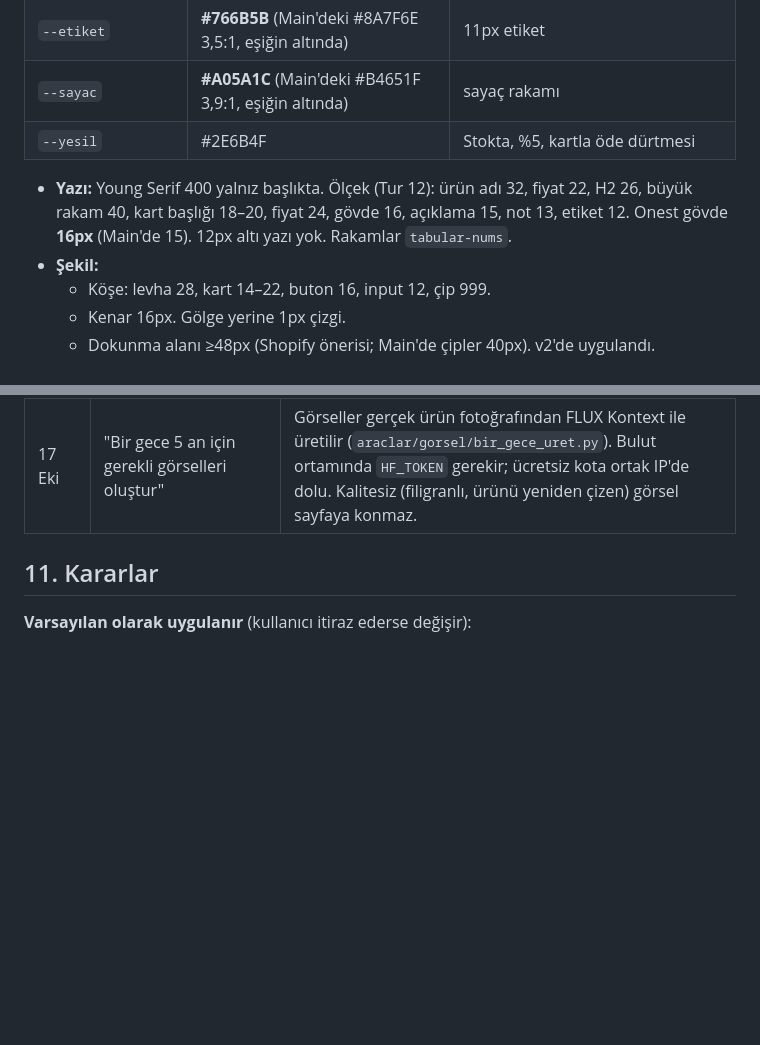
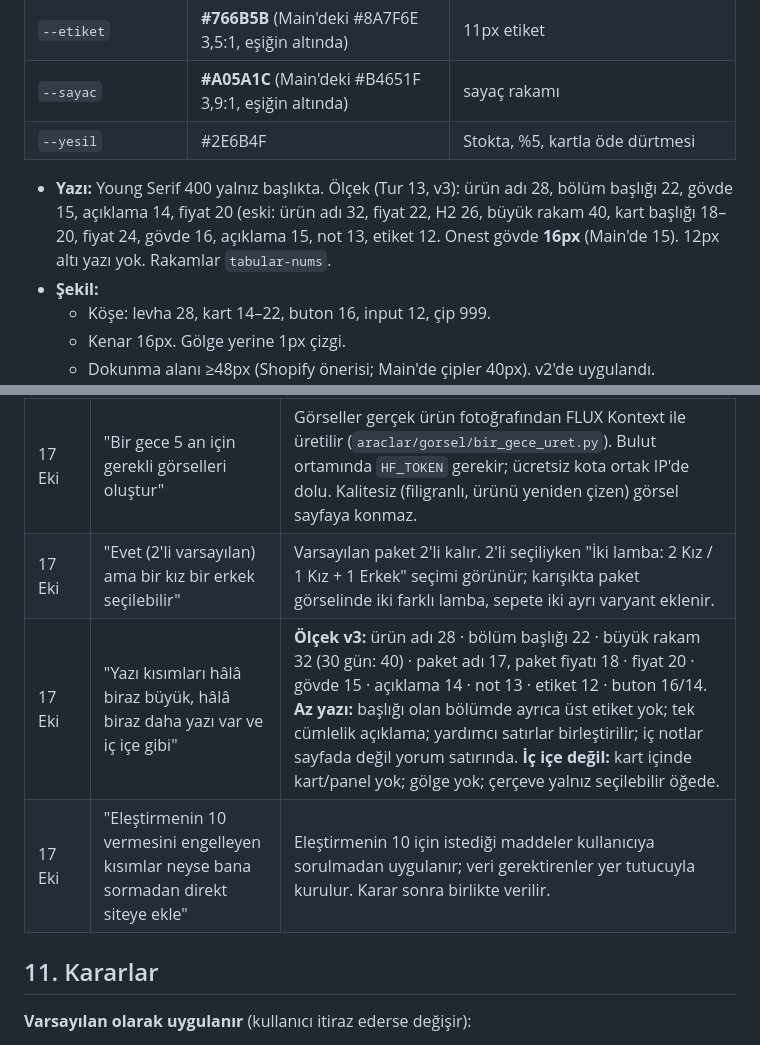
Before and after one commit to bbasar1199/cloud, a Markdown page: ayluna-imza/TASARIM-BILGISI.md, 2 parts joined by grey strips. Rendered like a GitHub page; blank space fills up the shorter version.

Commit message:
Tur 13: ölçek v3, az yazı ve karışık 2'li paket kuralları kayda geçti
Co-Authored-By: Claude Opus 5.5 <noreply@anthropic.com>
Claude-Session: https://claude.ai/code/session_01UJKqxwDsqVK8ZKXFU1WVWQ

```diff
--- a/ayluna-imza/TASARIM-BILGISI.md
+++ b/ayluna-imza/TASARIM-BILGISI.md
@@ -117,7 +117,7 @@ Teyit gelene kadar köşeli yer tutucu kalır: [X] cm.
 | `--sayac` | **#A05A1C** (Main'deki #B4651F 3,9:1, eşiğin altında) | sayaç rakamı |
 | `--yesil` | #2E6B4F | Stokta, %5, kartla öde dürtmesi |
 
-- **Yazı:** Young Serif 400 yalnız başlıkta. Ölçek (Tur 12): ürün adı 32, fiyat 22, H2 26, büyük rakam 40, kart başlığı 18–20, fiyat 24, gövde 16, açıklama 15, not 13, etiket 12. Onest gövde **16px** (Main'de 15). 12px altı yazı yok. Rakamlar `tabular-nums`.
+- **Yazı:** Young Serif 400 yalnız başlıkta. Ölçek (Tur 13, v3): ürün adı 28, bölüm başlığı 22, gövde 15, açıklama 14, fiyat 20 (eski: ürün adı 32, fiyat 22, H2 26, büyük rakam 40, kart başlığı 18–20, fiyat 24, gövde 16, açıklama 15, not 13, etiket 12. Onest gövde **16px** (Main'de 15). 12px altı yazı yok. Rakamlar `tabular-nums`.
 - **Şekil:**
   - Köşe: levha 28, kart 14–22, buton 16, input 12, çip 999.
   - Kenar 16px. Gölge yerine 1px çizgi.
@@ -283,6 +283,9 @@ Kullanıcı bir şeyi düzeltince bir satır eklenir. Kalıcı kural `beceriler/
 | 17 Eki | "Arada bazı yerlerde fazla boşluk var" | Bölüm arası 36px (52 değil). Koyu bölümler yuvarlak köşeli panel (28px), araları 36px. |
 | 17 Eki | "Section aralarına geçiş için hafif animasyonlar yapabilirsin" | Bölümler kaydırınca 20px aşağıdan ve saydamdan gelir (`animation-timeline: view()`, yalnız transform/opacity, destek yoksa ya da azaltılmış harekette yok). "Her bölüme fade-in yasak" kuralı bu kullanıcı için kalktı; yalnız bu hafif biçimde. |
 | 17 Eki | "Bir gece 5 an için gerekli görselleri oluştur" | Görseller gerçek ürün fotoğrafından FLUX Kontext ile üretilir (`araclar/gorsel/bir_gece_uret.py`). Bulut ortamında `HF_TOKEN` gerekir; ücretsiz kota ortak IP'de dolu. Kalitesiz (filigranlı, ürünü yeniden çizen) görsel sayfaya konmaz. |
+| 17 Eki | "Evet (2'li varsayılan) ama bir kız bir erkek seçilebilir" | Varsayılan paket 2'li kalır. 2'li seçiliyken "İki lamba: 2 Kız / 1 Kız + 1 Erkek" seçimi görünür; karışıkta paket görselinde iki farklı lamba, sepete iki ayrı varyant eklenir. |
+| 17 Eki | "Yazı kısımları hâlâ biraz büyük, hâlâ biraz daha yazı var ve iç içe gibi" | **Ölçek v3:** ürün adı 28 · bölüm başlığı 22 · büyük rakam 32 (30 gün: 40) · paket adı 17, paket fiyatı 18 · fiyat 20 · gövde 15 · açıklama 14 · not 13 · etiket 12 · buton 16/14. **Az yazı:** başlığı olan bölümde ayrıca üst etiket yok; tek cümlelik açıklama; yardımcı satırlar birleştirilir; iç notlar sayfada değil yorum satırında. **İç içe değil:** kart içinde kart/panel yok; gölge yok; çerçeve yalnız seçilebilir öğede. |
+| 17 Eki | "Eleştirmenin 10 vermesini engelleyen kısımlar neyse bana sormadan direkt siteye ekle" | Eleştirmenin 10 için istediği maddeler kullanıcıya sorulmadan uygulanır; veri gerektirenler yer tutucuyla kurulur. Karar sonra birlikte verilir. |
 
 ## 11. Kararlar
 **Varsayılan olarak uygulanır** (kullanıcı itiraz ederse değişir):
```
Also changed, not shown: 1 other file.
